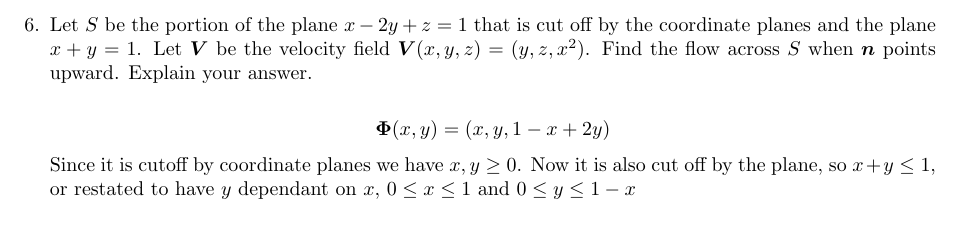
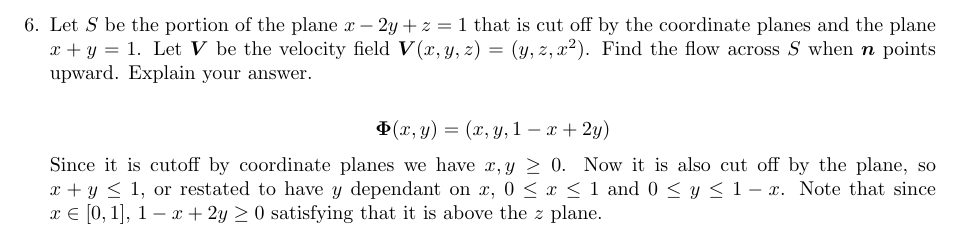
Before and after one commit to poonkeegan/school, a LaTeX document (matb42/a8.tex): part of page 8 of 10, cut so that both start at the same text. Compiled offline with pdfLaTeX.

Commit message:
Mon Mar 19 17:56:23 EDT 2018

```diff
--- a/matb42/a8.tex
+++ b/matb42/a8.tex
@@ -209,7 +209,7 @@ Mar 20th 2018}
     \item Let $S$ be the portion of the plane $x-2y+z=1$ that is cut off by the coordinate planes and the plane $x+y=1$. Let $\boldsymbol V$ be the velocity field $\boldsymbol V (x,y,z) = (y,z,x^2)$. Find the flow across $S$ when $\boldsymbol n$ points upward. Explain your answer.
 
     \[\boldsymbol \Phi (x,y) = (x, y, 1 -x + 2y)\]
-    Since it is cutoff by coordinate planes we have $x,y\geq 0$. Now it is also cut off by the plane, so $x + y \leq 1$, or restated to have $y$ dependant on $x$, $0 \leq x \leq 1$ and $0 \leq y \leq 1- x$
+    Since it is cutoff by coordinate planes we have $x,y\geq 0$. Now it is also cut off by the plane, so $x + y \leq 1$, or restated to have $y$ dependant on $x$, $0 \leq x \leq 1$ and $0 \leq y \leq 1- x$. Note that since $x \in [0, 1]$, $1 - x + 2y \geq 0$ satisfying that it is above the $z$ plane.
 
     \newpage
     \item Let $S$ be the closed surface that consists of the hemisphere $x^2+y^2+z^2 = 1,\, z \geq 0,$ and its base $x^2 + y^2 \leq 1,\, z = 0.$ let $\boldsymbol E$ be the electric field $\boldsymbol E(x,y,z) = (2x,2y,2z).$ Directly calculate the electric flux across $S$.
```
Also changed, not shown: matb42/a8.pdf.
